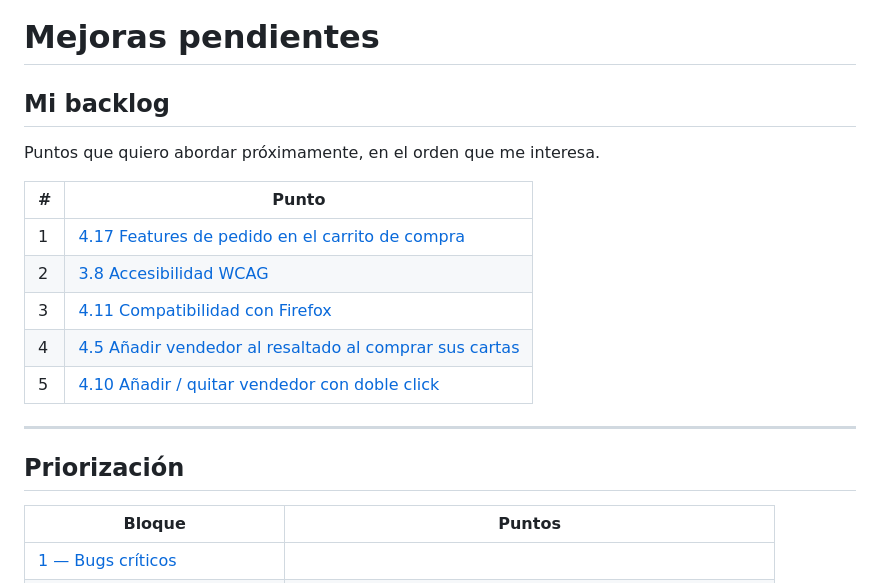
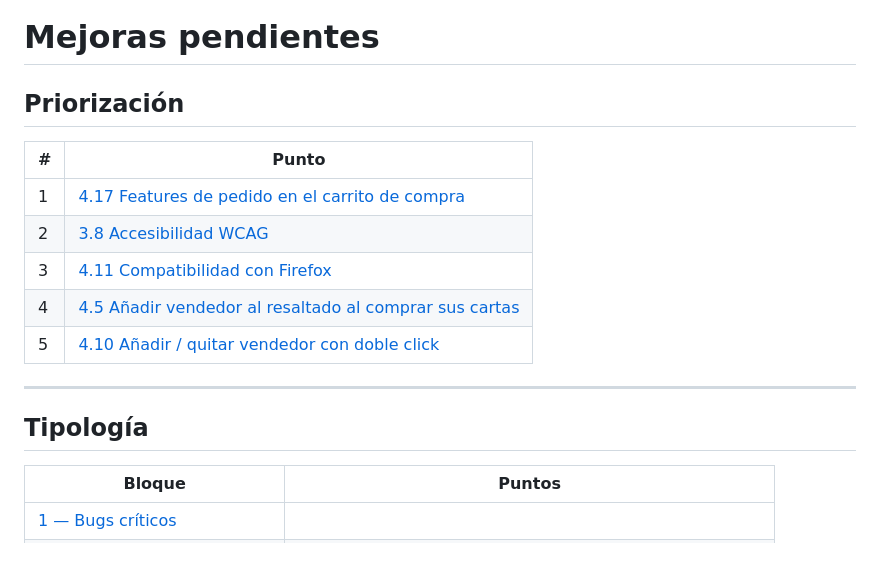
Before and after one commit to Vegekku/cardmarket-extension, a Markdown page: docs/IMPROVEMENTS.md, the part around the change. GitHub-like rendering; blank space fills up the shorter version.

Commit message:
chore: rename backlog/prioritization sections in IMPROVEMENTS.md

```diff
--- a/docs/IMPROVEMENTS.md
+++ b/docs/IMPROVEMENTS.md
@@ -1,8 +1,6 @@
 # Mejoras pendientes
 
-## Mi backlog
-
-Puntos que quiero abordar próximamente, en el orden que me interesa.
+## Priorización
 
 | # | Punto |
 |---|-------|
@@ -14,7 +12,7 @@ Puntos que quiero abordar próximamente, en el orden que me interesa.
 
 ---
 
-## Priorización
+## Tipología
 
 | Bloque | Puntos |
 |--------|--------|
```
